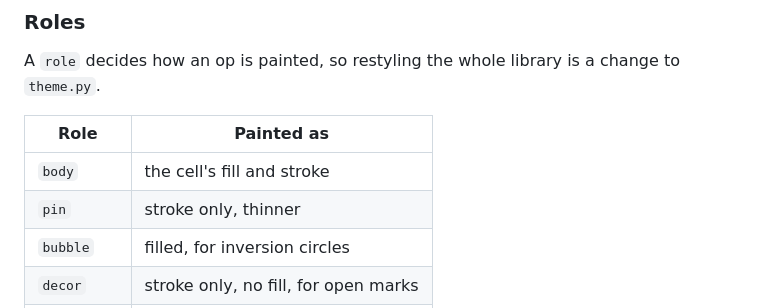
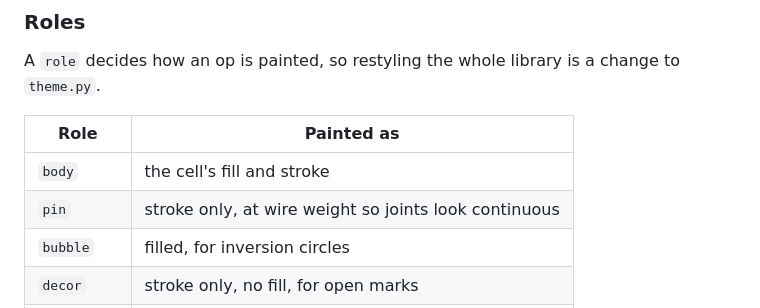
Before and after one commit to ssaurabh41/drawlogic, a Markdown page: DOCUMENTATION.md, the part around the change. Rendered like a GitHub page.

Commit message:
Correct the pin role's weight in the manual
Pin stubs match wire weight now; the table still said thinner.

Co-Authored-By: Claude Opus 5 <noreply@anthropic.com>
Claude-Session: https://claude.ai/code/session_01A5BVre3EDoZdDABMfL8u3c

```diff
--- a/DOCUMENTATION.md
+++ b/DOCUMENTATION.md
@@ -342,7 +342,7 @@ change to `theme.py`.
 | Role | Painted as |
 |---|---|
 | `body` | the cell's fill and stroke |
-| `pin` | stroke only, thinner |
+| `pin` | stroke only, at wire weight so joints look continuous |
 | `bubble` | filled, for inversion circles |
 | `decor` | stroke only, no fill, for open marks |
 | `ghost` | dashed grey, for placeholders |
```
